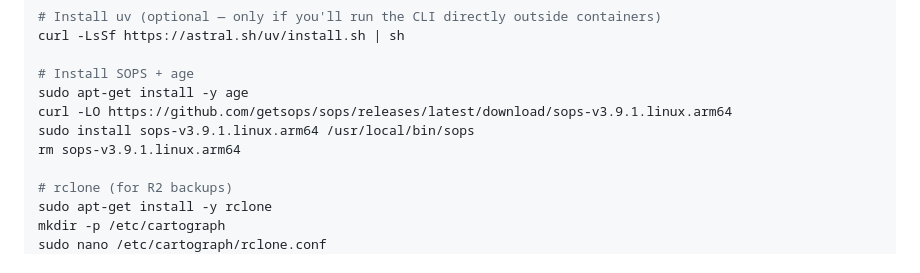
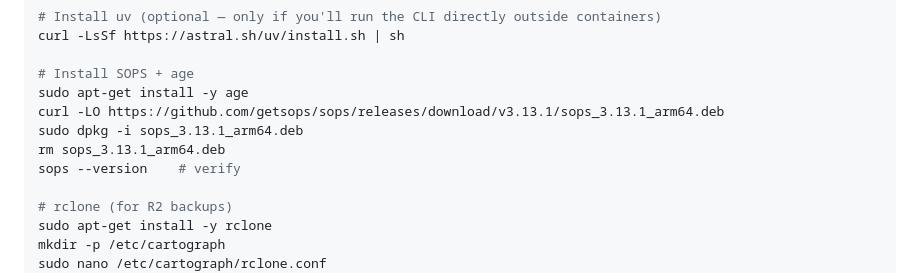
Before and after one commit to Lakshit-Gupta/Cartograph, a Markdown page: docs/PI_DEPLOY.md, the part around the change. Drawn GitHub-style.

Commit message:
docs: update SOPS install to 3.13.1 .deb package
Pi deploys now use the official .deb package from the v3.13.1 release
rather than the bare ARM64 binary. The .deb install is cleaner and
gives apt visibility for future upgrades.

```diff
--- a/docs/PI_DEPLOY.md
+++ b/docs/PI_DEPLOY.md
@@ -46,9 +46,10 @@ curl -LsSf https://astral.sh/uv/install.sh | sh
 
 # Install SOPS + age
 sudo apt-get install -y age
-curl -LO https://github.com/getsops/sops/releases/latest/download/sops-v3.9.1.linux.arm64
-sudo install sops-v3.9.1.linux.arm64 /usr/local/bin/sops
-rm sops-v3.9.1.linux.arm64
+curl -LO https://github.com/getsops/sops/releases/download/v3.13.1/sops_3.13.1_arm64.deb
+sudo dpkg -i sops_3.13.1_arm64.deb
+rm sops_3.13.1_arm64.deb
+sops --version    # verify
 
 # rclone (for R2 backups)
 sudo apt-get install -y rclone
```
